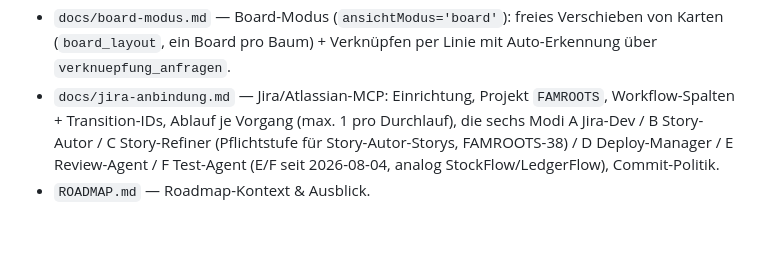
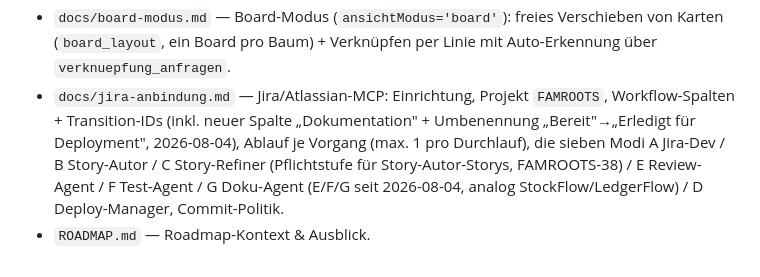
Before and after one commit to Vidovicm20889/Stammbaum, a Markdown page: CLAUDE.md, the part around the change. Drawn GitHub-style; blank space fills up the shorter version.

```diff
--- a/CLAUDE.md
+++ b/CLAUDE.md
@@ -255,5 +255,5 @@ Vor der Arbeit an einem Feature die passende Datei lesen; neue Features nach obi
 - `docs/ereignisse-anlaesse.md` — Geburtstags-/Gedenktag-Erinnerungen (In-App + E-Mail), Ereignis-Bereich (Liste/Zeitstrahl/Karte + Migrationspfad).
 - `docs/social-chat-feed.md` — Kochbuch-Bewertungen, Chat (1:1/Gruppe), verbundübergreifende Personensuche/Kontakte, Reaktionen & Kommentare, Familien-Feed/Aktivitäten, Foto-Tagging, Familien-Fragen.
 - `docs/board-modus.md` — Board-Modus (`ansichtModus='board'`): freies Verschieben von Karten (`board_layout`, ein Board pro Baum) + Verknüpfen per Linie mit Auto-Erkennung über `verknuepfung_anfragen`.
-- `docs/jira-anbindung.md` — Jira/Atlassian-MCP: Einrichtung, Projekt `FAMROOTS`, Workflow-Spalten + Transition-IDs, Ablauf je Vorgang (max. 1 pro Durchlauf), die sechs Modi A Jira-Dev / B Story-Autor / C Story-Refiner (Pflichtstufe für Story-Autor-Storys, FAMROOTS-38) / D Deploy-Manager / E Review-Agent / F Test-Agent (E/F seit 2026-08-04, analog StockFlow/LedgerFlow), Commit-Politik.
+- `docs/jira-anbindung.md` — Jira/Atlassian-MCP: Einrichtung, Projekt `FAMROOTS`, Workflow-Spalten + Transition-IDs (inkl. neuer Spalte „Dokumentation" + Umbenennung „Bereit"→„Erledigt für Deployment", 2026-08-04), Ablauf je Vorgang (max. 1 pro Durchlauf), die sieben Modi A Jira-Dev / B Story-Autor / C Story-Refiner (Pflichtstufe für Story-Autor-Storys, FAMROOTS-38) / E Review-Agent / F Test-Agent / G Doku-Agent (E/F/G seit 2026-08-04, analog StockFlow/LedgerFlow) / D Deploy-Manager, Commit-Politik.
 - `ROADMAP.md` — Roadmap-Kontext & Ausblick.
```
Also changed, not shown: docs/jira-anbindung.md (+64 -36 lines).
